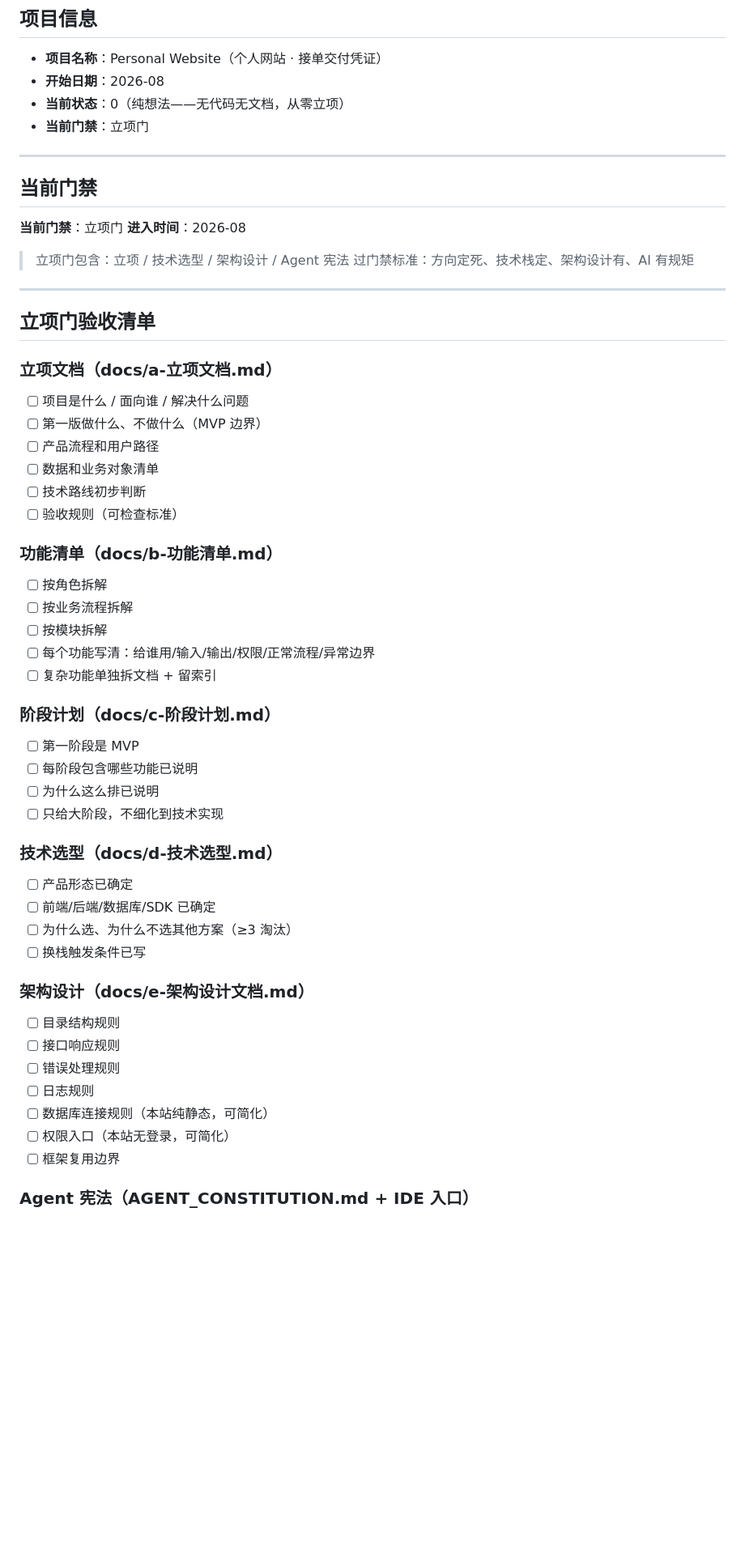
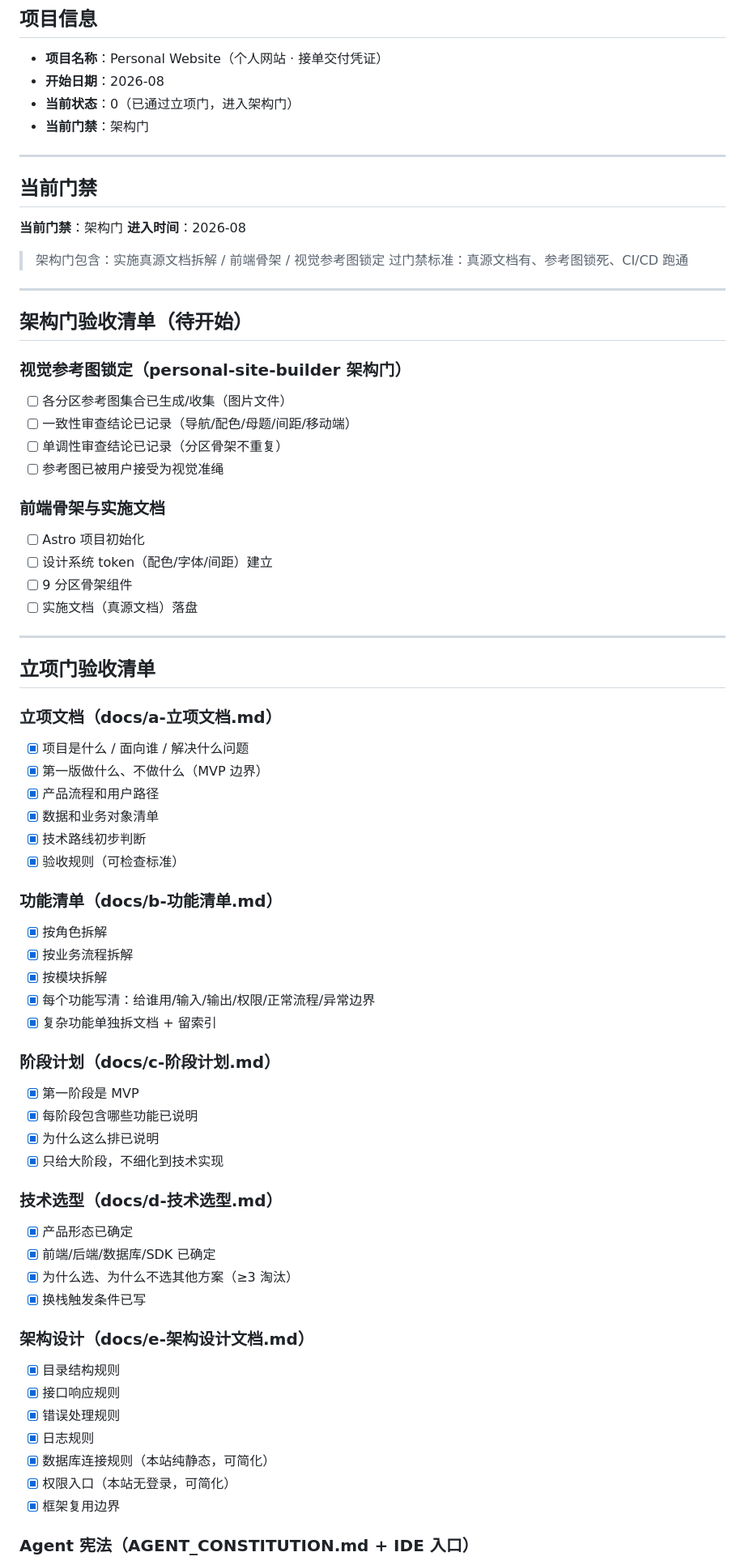
Before and after one commit to GassamFlower/PersonalWebsite, a Markdown page: PROJECT_STATUS.md, the part around one of its changes. Shown at 81% size. Drawn GitHub-style; blank space fills up the shorter version.

Commit message:
chore: 通过立项门（7项硬指标全过，进入架构门）

```diff
--- a/PROJECT_STATUS.md
+++ b/PROJECT_STATUS.md
@@ -9,57 +9,73 @@
 
 - **项目名称**：Personal Website（个人网站 · 接单交付凭证）
 - **开始日期**：2026-08
-- **当前状态**：0（纯想法——无代码无文档，从零立项）
-- **当前门禁**：立项门
+- **当前状态**：0（已通过立项门，进入架构门）
+- **当前门禁**：架构门
 
 ---
 
 ## 当前门禁
 
-**当前门禁**：立项门
+**当前门禁**：架构门
 **进入时间**：2026-08
 
-> 立项门包含：立项 / 技术选型 / 架构设计 / Agent 宪法
-> 过门禁标准：方向定死、技术栈定、架构设计有、AI 有规矩
+> 架构门包含：实施真源文档拆解 / 前端骨架 / 视觉参考图锁定
+> 过门禁标准：真源文档有、参考图锁死、CI/CD 跑通
+
+---
+
+## 架构门验收清单（待开始）
+
+### 视觉参考图锁定（personal-site-builder 架构门）
+- [ ] 各分区参考图集合已生成/收集（图片文件）
+- [ ] 一致性审查结论已记录（导航/配色/母题/间距/移动端）
+- [ ] 单调性审查结论已记录（分区骨架不重复）
+- [ ] 参考图已被用户接受为视觉准绳
+
+### 前端骨架与实施文档
+- [ ] Astro 项目初始化
+- [ ] 设计系统 token（配色/字体/间距）建立
+- [ ] 9 分区骨架组件
+- [ ] 实施文档（真源文档）落盘
 
 ---
 
 ## 立项门验收清单
 
 ### 立项文档（docs/a-立项文档.md）
-- [ ] 项目是什么 / 面向谁 / 解决什么问题
-- [ ] 第一版做什么、不做什么（MVP 边界）
-- [ ] 产品流程和用户路径
-- [ ] 数据和业务对象清单
-- [ ] 技术路线初步判断
-- [ ] 验收规则（可检查标准）
+- [x] 项目是什么 / 面向谁 / 解决什么问题
+- [x] 第一版做什么、不做什么（MVP 边界）
+- [x] 产品流程和用户路径
+- [x] 数据和业务对象清单
+- [x] 技术路线初步判断
+- [x] 验收规则（可检查标准）
 
 ### 功能清单（docs/b-功能清单.md）
-- [ ] 按角色拆解
-- [ ] 按业务流程拆解
-- [ ] 按模块拆解
-- [ ] 每个功能写清：给谁用/输入/输出/权限/正常流程/异常边界
-- [ ] 复杂功能单独拆文档 + 留索引
+- [x] 按角色拆解
+- [x] 按业务流程拆解
+- [x] 按模块拆解
+- [x] 每个功能写清：给谁用/输入/输出/权限/正常流程/异常边界
+- [x] 复杂功能单独拆文档 + 留索引
 
 ### 阶段计划（docs/c-阶段计划.md）
-- [ ] 第一阶段是 MVP
-- [ ] 每阶段包含哪些功能已说明
-- [ ] 为什么这么排已说明
-- [ ] 只给大阶段，不细化到技术实现
+- [x] 第一阶段是 MVP
+- [x] 每阶段包含哪些功能已说明
+- [x] 为什么这么排已说明
+- [x] 只给大阶段，不细化到技术实现
 
 ### 技术选型（docs/d-技术选型.md）
-- [ ] 产品形态已确定
-- [ ] 前端/后端/数据库/SDK 已确定
-- [ ] 为什么选、为什么不选其他方案（≥3 淘汰）
-- [ ] 换栈触发条件已写
+- [x] 产品形态已确定
+- [x] 前端/后端/数据库/SDK 已确定
+- [x] 为什么选、为什么不选其他方案（≥3 淘汰）
+- [x] 换栈触发条件已写
 
 ### 架构设计（docs/e-架构设计文档.md）
-- [ ] 目录结构规则
-- [ ] 接口响应规则
-- [ ] 错误处理规则
-- [ ] 日志规则
-- [ ] 数据库连接规则（本站纯静态，可简化）
-- [ ] 权限入口（本站无登录，可简化）
-- [ ] 框架复用边界
+- [x] 目录结构规则
+- [x] 接口响应规则
+- [x] 错误处理规则
+- [x] 日志规则
+- [x] 数据库连接规则（本站纯静态，可简化）
+- [x] 权限入口（本站无登录，可简化）
+- [x] 框架复用边界
 
 ### Agent 宪法（AGENT_CONSTITUTION.md + IDE 入口）
```
Also changed, not shown: other parts of PROJECT_STATUS.md (+14 -12 lines).
